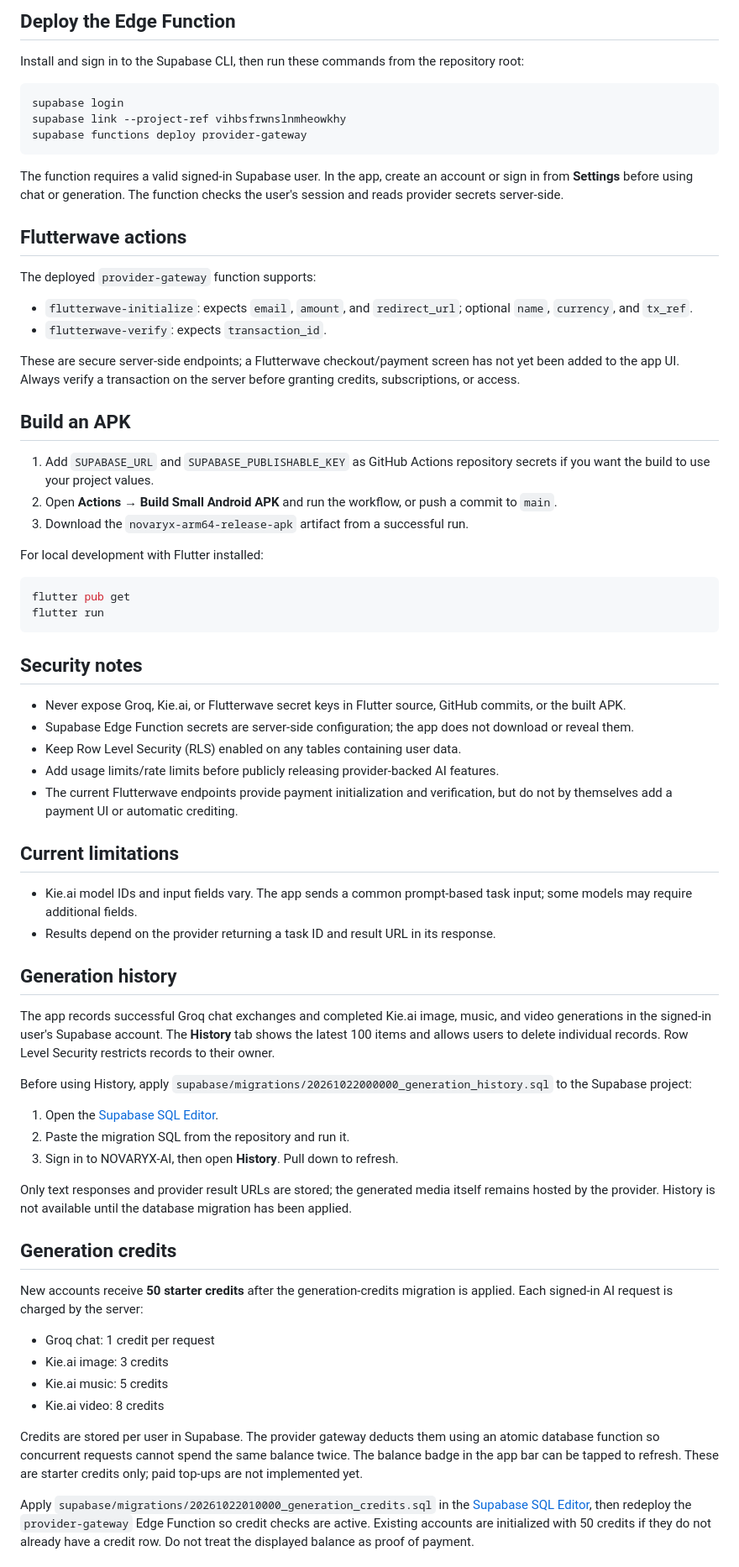
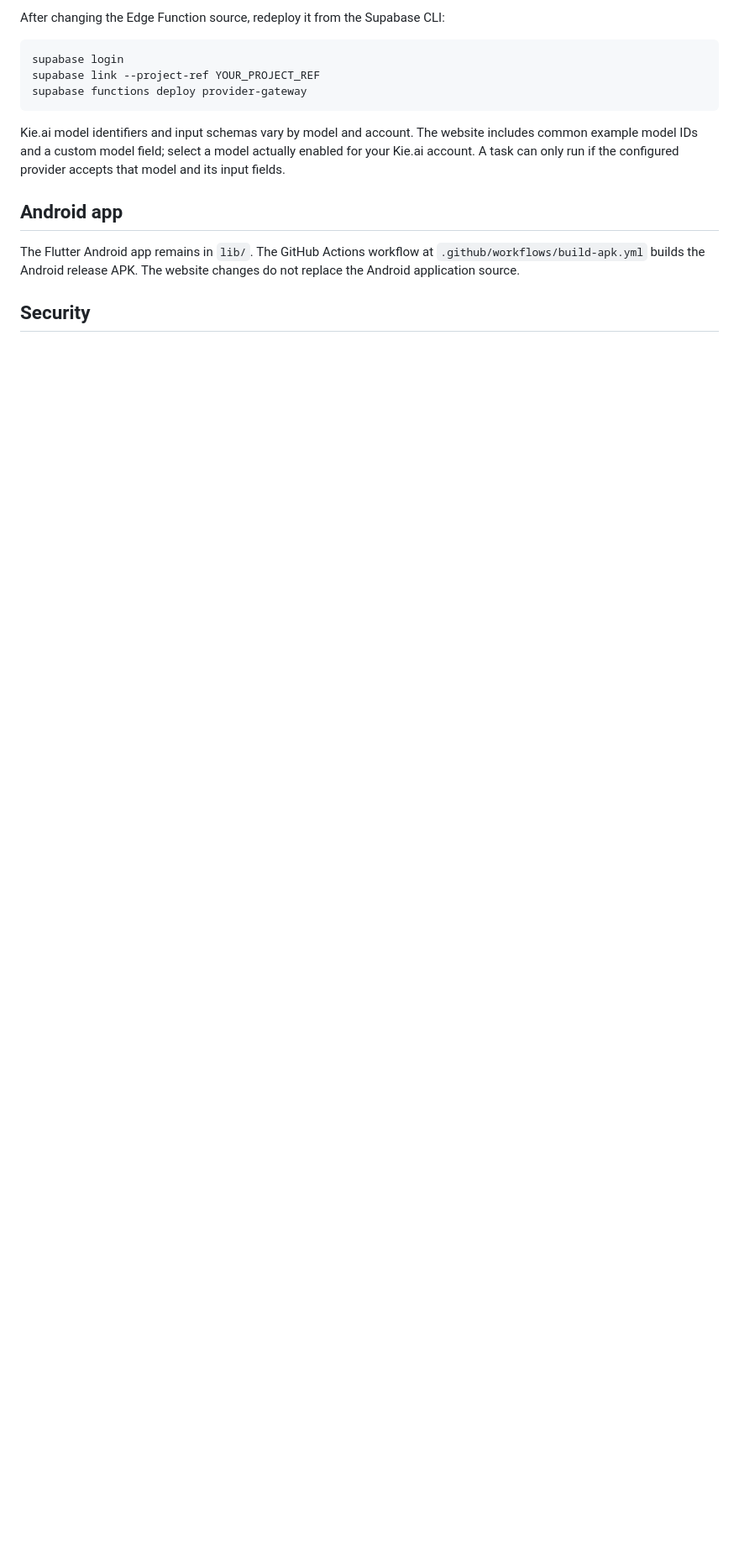
Before and after one commit to jamesbishopemmanuel299-source/NOVARYX-AI, a Markdown page: README.md, the part around one of its changes. Shown at 84% size. Drawn GitHub-style; blank space fills up the shorter version.

````diff
--- a/README.md
+++ b/README.md
@@ -47,71 +69,17 @@ The function uses Supabase's built-in `SUPABASE_URL` and `SUPABASE_ANON_KEY` env
 
-## Deploy the Edge Function
-
-Install and sign in to the Supabase CLI, then run these commands from the repository root:
+After changing the Edge Function source, redeploy it from the Supabase CLI:
 
 ```bash
 supabase login
-supabase link --project-ref vihbsfrwnslnmheowkhy
+supabase link --project-ref YOUR_PROJECT_REF
 supabase functions deploy provider-gateway
 ```
 
-The function requires a valid signed-in Supabase user. In the app, create an account or sign in from **Settings** before using chat or generation. The function checks the user's session and reads provider secrets server-side.
+Kie.ai model identifiers and input schemas vary by model and account. The website includes common example model IDs and a custom model field; select a model actually enabled for your Kie.ai account. A task can only run if the configured provider accepts that model and its input fields.
 
-## Flutterwave actions
+## Android app
 
-The deployed `provider-gateway` function supports:
-- `flutterwave-initialize`: expects `email`, `amount`, and `redirect_url`; optional `name`, `currency`, and `tx_ref`.
-- `flutterwave-verify`: expects `transaction_id`.
+The Flutter Android app remains in `lib/`. The GitHub Actions workflow at `.github/workflows/build-apk.yml` builds the Android release APK. The website changes do not replace the Android application source.
 
-These are secure server-side endpoints; a Flutterwave checkout/payment screen has not yet been added to the app UI. Always verify a transaction on the server before granting credits, subscriptions, or access.
+## Security
 
-## Build an APK
-
-1. Add `SUPABASE_URL` and `SUPABASE_PUBLISHABLE_KEY` as GitHub Actions repository secrets if you want the build to use your project values.
-2. Open **Actions** → **Build Small Android APK** and run the workflow, or push a commit to `main`.
-3. Download the `novaryx-arm64-release-apk` artifact from a successful run.
-
-For local development with Flutter installed:
-
-```bash
-flutter pub get
-flutter run
-```
-
-## Security notes
-- Never expose Groq, Kie.ai, or Flutterwave secret keys in Flutter source, GitHub commits, or the built APK.
-- Supabase Edge Function secrets are server-side configuration; the app does not download or reveal them.
-- Keep Row Level Security (RLS) enabled on any tables containing user data.
-- Add usage limits/rate limits before publicly releasing provider-backed AI features.
-- The current Flutterwave endpoints provide payment initialization and verification, but do not by themselves add a payment UI or automatic crediting.
-
-## Current limitations
-- Kie.ai model IDs and input fields vary. The app sends a common prompt-based task input; some models may require additional fields.
-- Results depend on the provider returning a task ID and result URL in its response.
-
-
-## Generation history
-
-The app records successful Groq chat exchanges and completed Kie.ai image, music, and video generations in the signed-in user's Supabase account. The **History** tab shows the latest 100 items and allows users to delete individual records. Row Level Security restricts records to their owner.
-
-Before using History, apply `supabase/migrations/20261022000000_generation_history.sql` to the Supabase project:
-1. Open the [Supabase SQL Editor](https://supabase.com/dashboard/project/vihbsfrwnslnmheowkhy/sql/new).
-2. Paste the migration SQL from the repository and run it.
-3. Sign in to NOVARYX-AI, then open **History**. Pull down to refresh.
-
-Only text responses and provider result URLs are stored; the generated media itself remains hosted by the provider. History is not available until the database migration has been applied.
-
-
-## Generation credits
-
-New accounts receive **50 starter credits** after the generation-credits migration is applied. Each signed-in AI request is charged by the server:
-- Groq chat: 1 credit per request
-- Kie.ai image: 3 credits
-- Kie.ai music: 5 credits
-- Kie.ai video: 8 credits
-
-Credits are stored per user in Supabase. The provider gateway deducts them using an atomic database function so concurrent requests cannot spend the same balance twice. The balance badge in the app bar can be tapped to refresh. These are starter credits only; paid top-ups are not implemented yet.
-
-Apply `supabase/migrations/20261022010000_generation_credits.sql` in the [Supabase SQL Editor](https://supabase.com/dashboard/project/vihbsfrwnslnmheowkhy/sql/new), then redeploy the `provider-gateway` Edge Function so credit checks are active. Existing accounts are initialized with 50 credits if they do not already have a credit row. Do not treat the displayed balance as proof of payment.
-
-
````
Also changed, not shown: other parts of README.md (+55 -53 lines).
